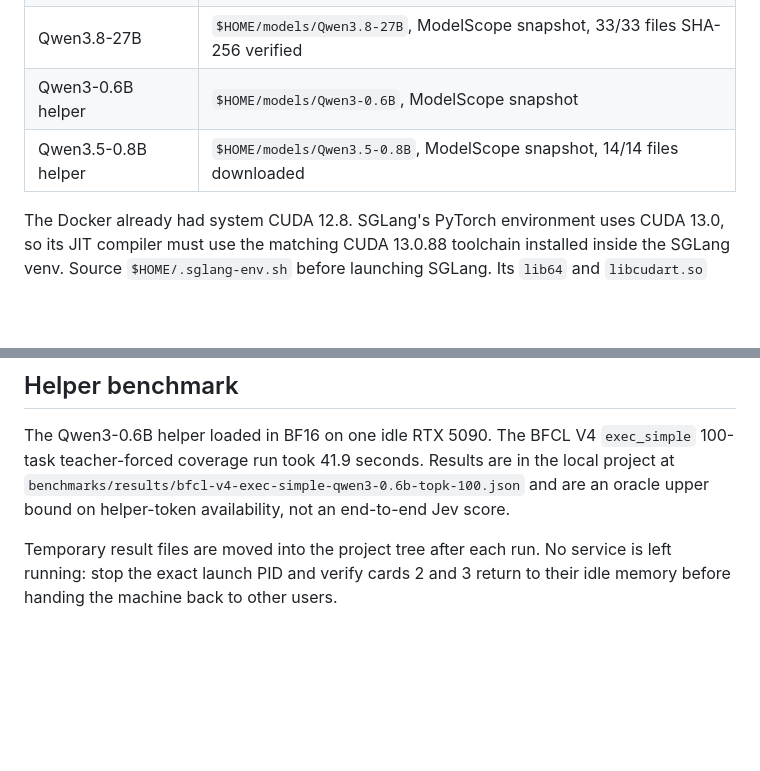
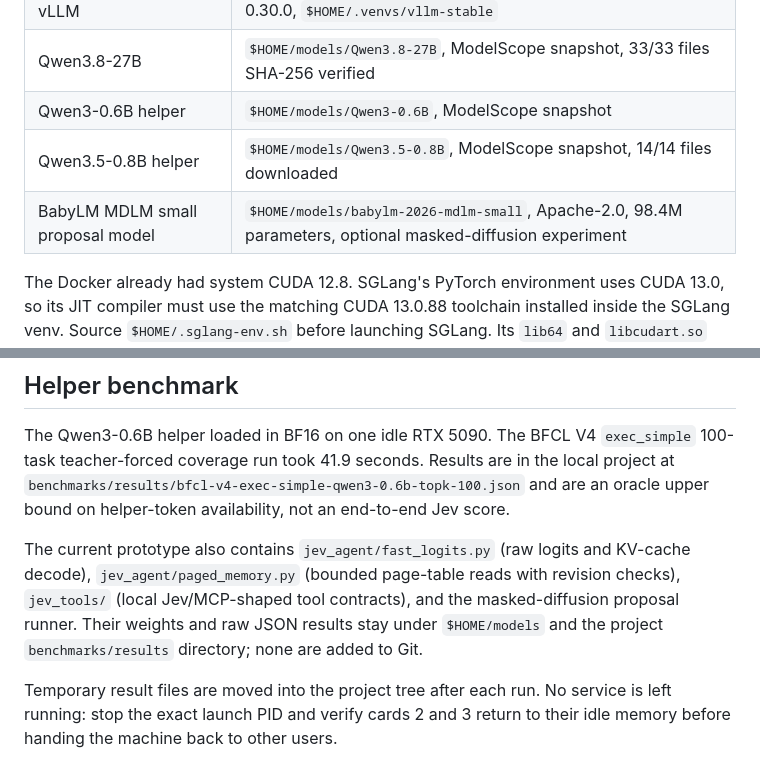
Before and after one commit to 6Mikao9/jev-agent-design-with-topk-logits-choices, a Markdown page: REMOTE_SETUP.md, 2 parts joined by grey strips. GitHub-like rendering; blank space fills up the shorter version.

Commit message:
Document remote diffusion and memory setup

```diff
--- a/REMOTE_SETUP.md
+++ b/REMOTE_SETUP.md
@@ -14,6 +14,7 @@ filesystem, sibling container, or system CUDA installation was modified.
 | Qwen3.8-27B | `$HOME/models/Qwen3.8-27B`, ModelScope snapshot, 33/33 files SHA-256 verified |
 | Qwen3-0.6B helper | `$HOME/models/Qwen3-0.6B`, ModelScope snapshot |
 | Qwen3.5-0.8B helper | `$HOME/models/Qwen3.5-0.8B`, ModelScope snapshot, 14/14 files downloaded |
+| BabyLM MDLM small proposal model | `$HOME/models/babylm-2026-mdlm-small`, Apache-2.0, 98.4M parameters, optional masked-diffusion experiment |
 
 The Docker already had system CUDA 12.8. SGLang's PyTorch environment uses
 CUDA 13.0, so its JIT compiler must use the matching CUDA 13.0.88 toolchain
@@ -92,6 +93,13 @@ are in the local project at
 `benchmarks/results/bfcl-v4-exec-simple-qwen3-0.6b-topk-100.json` and are an
 oracle upper bound on helper-token availability, not an end-to-end Jev score.
 
+The current prototype also contains `jev_agent/fast_logits.py` (raw logits and
+KV-cache decode), `jev_agent/paged_memory.py` (bounded page-table reads with
+revision checks), `jev_tools/` (local Jev/MCP-shaped tool contracts), and the
+masked-diffusion proposal runner. Their weights and raw JSON results stay under
+`$HOME/models` and the project `benchmarks/results` directory; none are added
+to Git.
+
 Temporary result files are moved into the project tree after each run. No
 service is left running: stop the exact launch PID and verify cards 2 and 3
 return to their idle memory before handing the machine back to other users.
```
